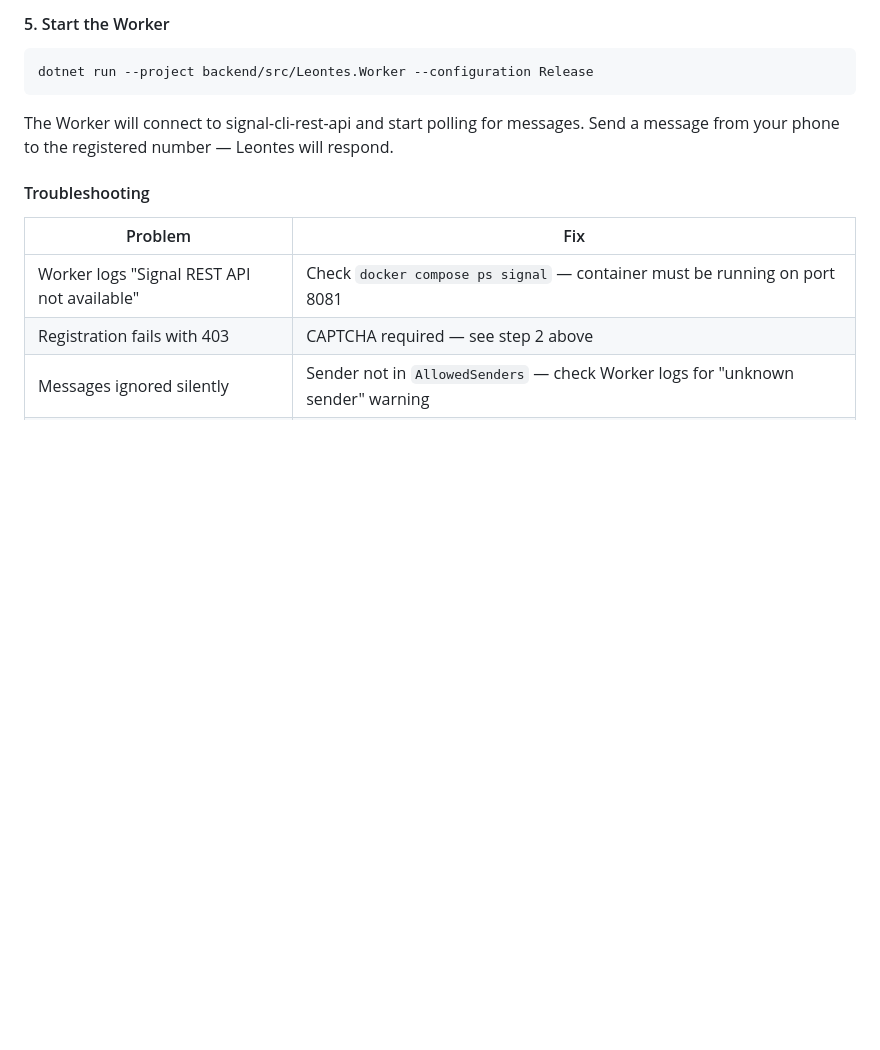
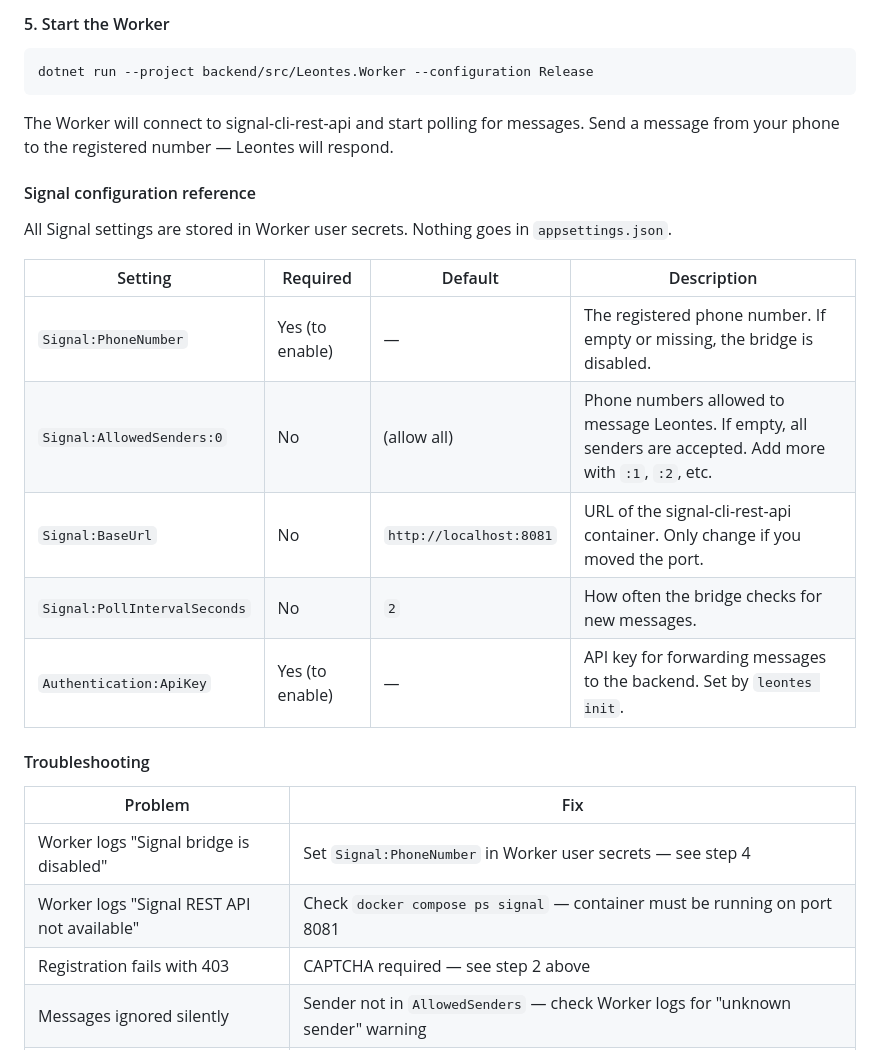
Before and after one commit to przemek-kulasek/leontes, a Markdown page: README.md, the part around one of its changes. GitHub-like rendering; blank space fills up the shorter version.

```diff
--- a/README.md
+++ b/README.md
@@ -173,10 +196,23 @@ dotnet run --project backend/src/Leontes.Worker --configuration Release
 
 The Worker will connect to signal-cli-rest-api and start polling for messages. Send a message from your phone to the registered number — Leontes will respond.
 
+#### Signal configuration reference
+
+All Signal settings are stored in Worker user secrets. Nothing goes in `appsettings.json`.
+
+| Setting | Required | Default | Description |
+|---------|----------|---------|-------------|
+| `Signal:PhoneNumber` | Yes (to enable) | — | The registered phone number. If empty or missing, the bridge is disabled. |
+| `Signal:AllowedSenders:0` | No | (allow all) | Phone numbers allowed to message Leontes. If empty, all senders are accepted. Add more with `:1`, `:2`, etc. |
+| `Signal:BaseUrl` | No | `http://localhost:8081` | URL of the signal-cli-rest-api container. Only change if you moved the port. |
+| `Signal:PollIntervalSeconds` | No | `2` | How often the bridge checks for new messages. |
+| `Authentication:ApiKey` | Yes (to enable) | — | API key for forwarding messages to the backend. Set by `leontes init`. |
+
 #### Troubleshooting
 
 | Problem | Fix |
 |---------|-----|
+| Worker logs "Signal bridge is disabled" | Set `Signal:PhoneNumber` in Worker user secrets — see step 4 |
 | Worker logs "Signal REST API not available" | Check `docker compose ps signal` — container must be running on port 8081 |
 | Registration fails with 403 | CAPTCHA required — see step 2 above |
 | Messages ignored silently | Sender not in `AllowedSenders` — check Worker logs for "unknown sender" warning |
```
Also changed, not shown: other parts of README.md (+29 -6 lines).
